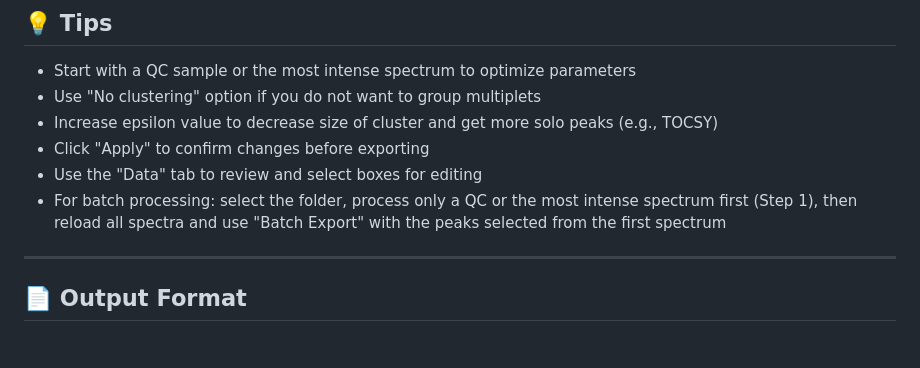
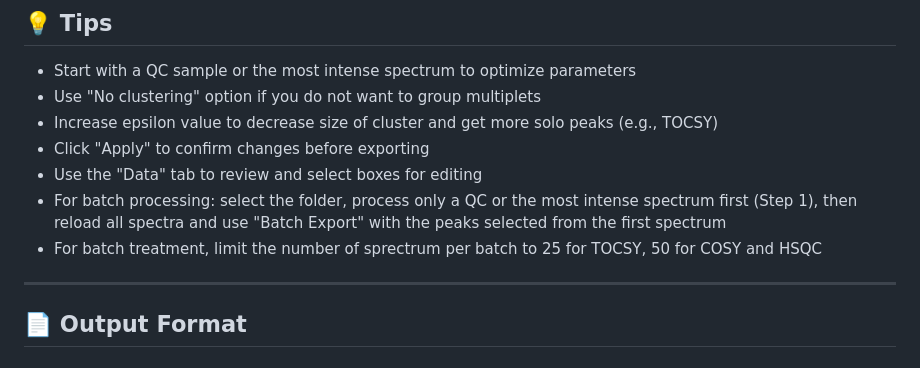
Before and after one commit to JulienGuibertTlse3/2DNMR-Analyst, a Markdown page: README.md, the part around the change. GitHub-like rendering.

```diff
--- a/README.md
+++ b/README.md
@@ -103,6 +103,7 @@ Choose the spectrum type and adjust the intensity threshold. Click **Auto** to c
 - Click "Apply" to confirm changes before exporting
 - Use the "Data" tab to review and select boxes for editing
 - For batch processing: select the folder, process only a QC or the most intense spectrum first (Step 1), then reload all spectra and use "Batch Export" with the peaks selected from the first spectrum
+- For batch treatment, limit the number of sprectrum per batch to 25 for TOCSY, 50 for COSY and HSQC
 
 ---
 
```
